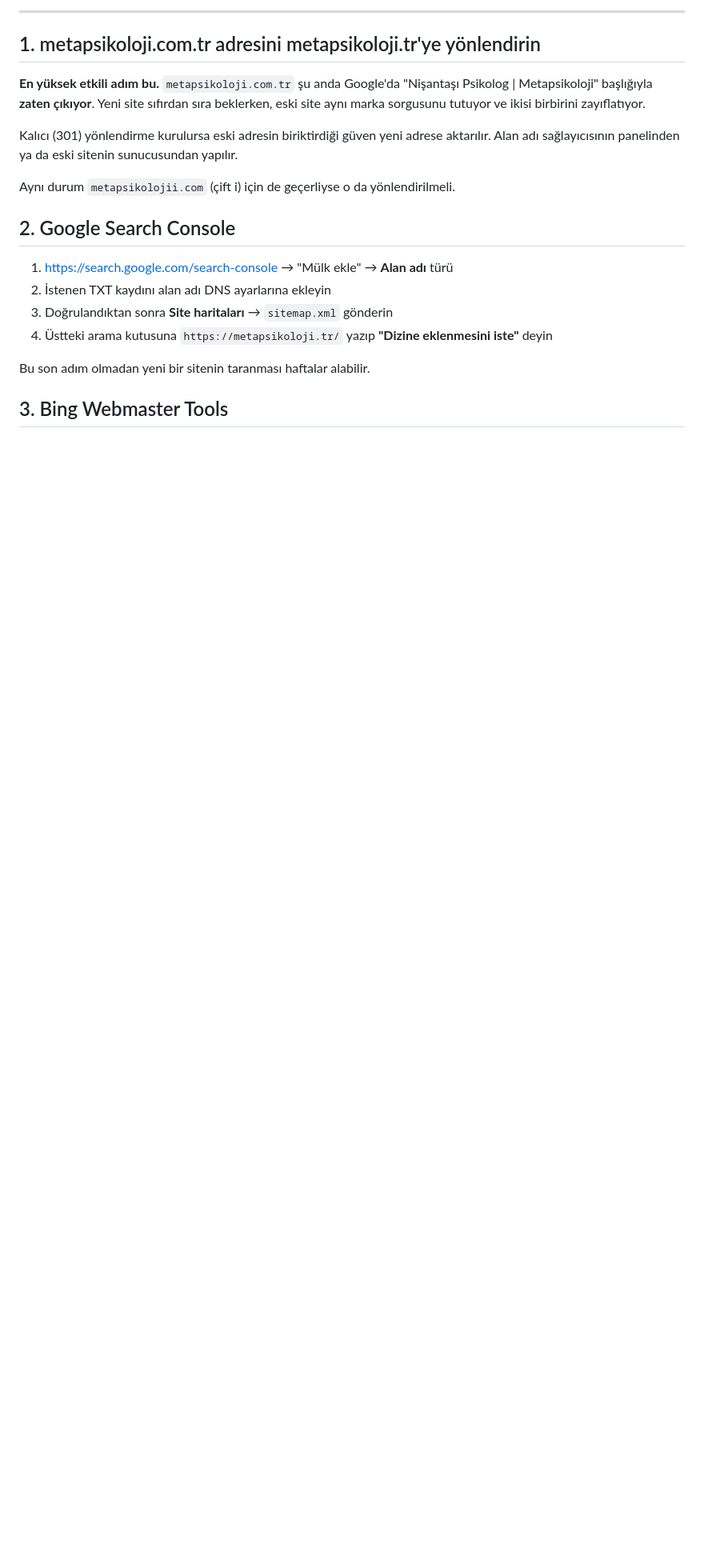
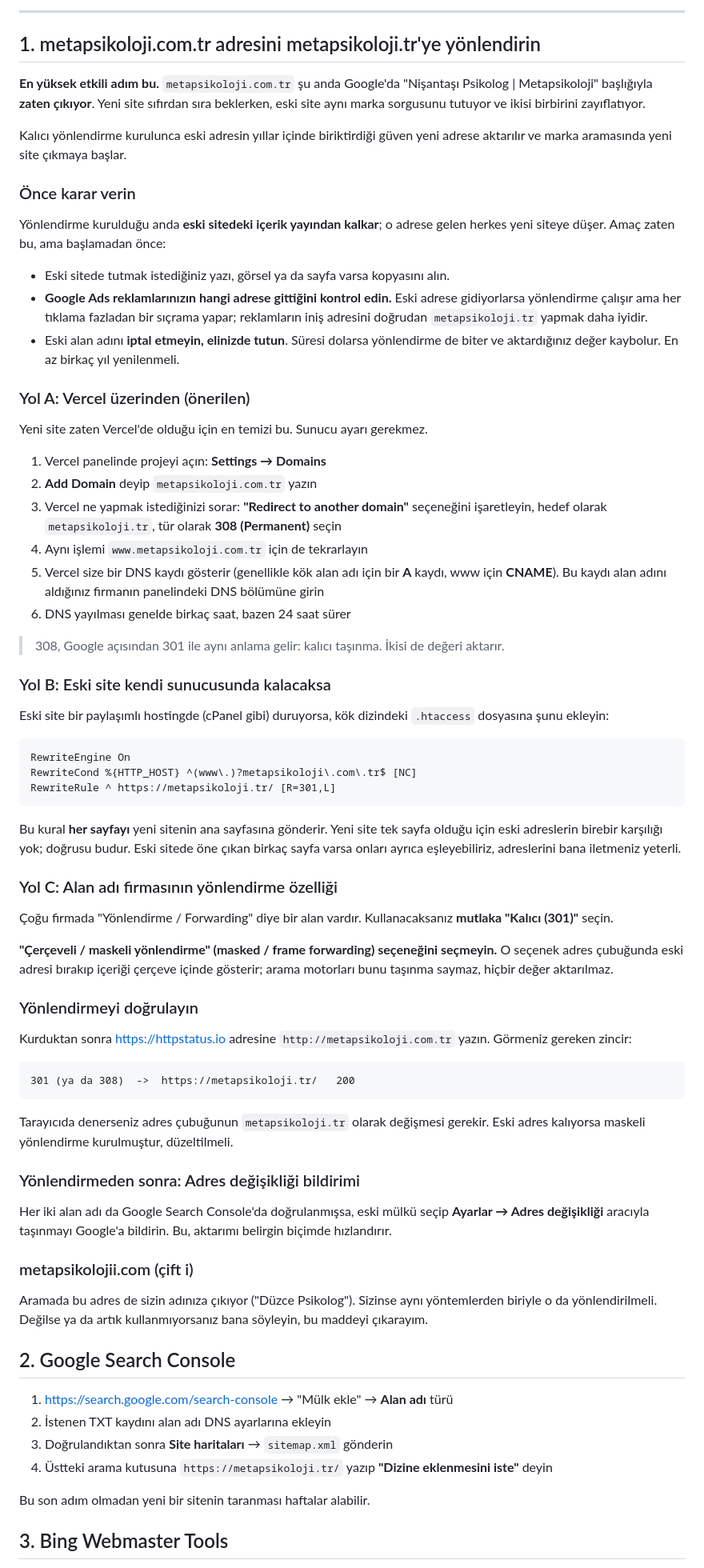
Before and after one commit to soydan-code/pskeminsoydan, a Markdown page: SEO-ADIMLAR.md, the part around the change. Shown at 80% size. GitHub-like rendering; blank space fills up the shorter version.

Commit message:
Document how to redirect the old domain
Expand the first step of SEO-ADIMLAR.md into instructions: adding the old
domain to the same Vercel project as a permanent redirect, an .htaccess
rule if it stays on its own host, and the registrar's forwarding feature,
with a warning that masked forwarding transfers nothing.

Also covers what to check first (the old content goes offline, ad landing
pages, keeping the domain registered), how to confirm the redirect returns
301 or 308, and the change-of-address tool in Search Console.

Co-Authored-By: Claude Fable 5 <noreply@anthropic.com>
Claude-Session: https://claude.ai/code/session_01CkRfVGEnby4SwUnK5iV2WV

````diff
--- a/SEO-ADIMLAR.md
+++ b/SEO-ADIMLAR.md
@@ -12,11 +12,87 @@ site sahibinin hesaplarıyla bir kez yapılması gerekir. Sıra, etkiye göredir
 sıfırdan sıra beklerken, eski site aynı marka sorgusunu tutuyor ve ikisi
 birbirini zayıflatıyor.
 
-Kalıcı (301) yönlendirme kurulursa eski adresin biriktirdiği güven yeni adrese
-aktarılır. Alan adı sağlayıcısının panelinden ya da eski sitenin sunucusundan
-yapılır.
+Kalıcı yönlendirme kurulunca eski adresin yıllar içinde biriktirdiği güven yeni
+adrese aktarılır ve marka aramasında yeni site çıkmaya başlar.
 
-Aynı durum `metapsikolojii.com` (çift i) için de geçerliyse o da yönlendirilmeli.
+### Önce karar verin
+
+Yönlendirme kurulduğu anda **eski sitedeki içerik yayından kalkar**; o adrese
+gelen herkes yeni siteye düşer. Amaç zaten bu, ama başlamadan önce:
+
+- Eski sitede tutmak istediğiniz yazı, görsel ya da sayfa varsa kopyasını alın.
+- **Google Ads reklamlarınızın hangi adrese gittiğini kontrol edin.** Eski adrese
+  gidiyorlarsa yönlendirme çalışır ama her tıklama fazladan bir sıçrama yapar;
+  reklamların iniş adresini doğrudan `metapsikoloji.tr` yapmak daha iyidir.
+- Eski alan adını **iptal etmeyin, elinizde tutun**. Süresi dolarsa yönlendirme
+  de biter ve aktardığınız değer kaybolur. En az birkaç yıl yenilenmeli.
+
+### Yol A: Vercel üzerinden (önerilen)
+
+Yeni site zaten Vercel'de olduğu için en temizi bu. Sunucu ayarı gerekmez.
+
+1. Vercel panelinde projeyi açın: **Settings → Domains**
+2. **Add Domain** deyip `metapsikoloji.com.tr` yazın
+3. Vercel ne yapmak istediğinizi sorar: **"Redirect to another domain"**
+   seçeneğini işaretleyin, hedef olarak `metapsikoloji.tr`, tür olarak
+   **308 (Permanent)** seçin
+4. Aynı işlemi `www.metapsikoloji.com.tr` için de tekrarlayın
+5. Vercel size bir DNS kaydı gösterir (genellikle kök alan adı için bir **A**
+   kaydı, www için **CNAME**). Bu kaydı alan adını aldığınız firmanın
+   panelindeki DNS bölümüne girin
+6. DNS yayılması genelde birkaç saat, bazen 24 saat sürer
+
+> 308, Google açısından 301 ile aynı anlama gelir: kalıcı taşınma. İkisi de
+> değeri aktarır.
+
+### Yol B: Eski site kendi sunucusunda kalacaksa
+
+Eski site bir paylaşımlı hostingde (cPanel gibi) duruyorsa, kök dizindeki
+`.htaccess` dosyasına şunu ekleyin:
+
+```apache
+RewriteEngine On
+RewriteCond %{HTTP_HOST} ^(www\.)?metapsikoloji\.com\.tr$ [NC]
+RewriteRule ^ https://metapsikoloji.tr/ [R=301,L]
+```
+
+Bu kural **her sayfayı** yeni sitenin ana sayfasına gönderir. Yeni site tek
+sayfa olduğu için eski adreslerin birebir karşılığı yok; doğrusu budur. Eski
+sitede öne çıkan birkaç sayfa varsa onları ayrıca eşleyebiliriz, adreslerini
+bana iletmeniz yeterli.
+
+### Yol C: Alan adı firmasının yönlendirme özelliği
+
+Çoğu firmada "Yönlendirme / Forwarding" diye bir alan vardır. Kullanacaksanız
+**mutlaka "Kalıcı (301)"** seçin.
+
+**"Çerçeveli / maskeli yönlendirme" (masked / frame forwarding) seçeneğini
+seçmeyin.** O seçenek adres çubuğunda eski adresi bırakıp içeriği çerçeve
+içinde gösterir; arama motorları bunu taşınma saymaz, hiçbir değer aktarılmaz.
+
+### Yönlendirmeyi doğrulayın
+
+Kurduktan sonra <https://httpstatus.io> adresine `http://metapsikoloji.com.tr`
+yazın. Görmeniz gereken zincir:
+
+```
+301 (ya da 308)  ->  https://metapsikoloji.tr/   200
+```
+
+Tarayıcıda denerseniz adres çubuğunun `metapsikoloji.tr` olarak değişmesi
+gerekir. Eski adres kalıyorsa maskeli yönlendirme kurulmuştur, düzeltilmeli.
+
+### Yönlendirmeden sonra: Adres değişikliği bildirimi
+
+Her iki alan adı da Google Search Console'da doğrulanmışsa, eski mülkü seçip
+**Ayarlar → Adres değişikliği** aracıyla taşınmayı Google'a bildirin. Bu,
+aktarımı belirgin biçimde hızlandırır.
+
+### metapsikolojii.com (çift i)
+
+Aramada bu adres de sizin adınıza çıkıyor ("Düzce Psikolog"). Sizinse aynı
+yöntemlerden biriyle o da yönlendirilmeli. Değilse ya da artık kullanmıyorsanız
+bana söyleyin, bu maddeyi çıkarayım.
 
 ## 2. Google Search Console
 
````
